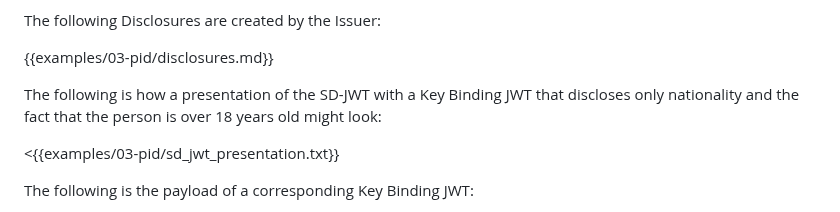
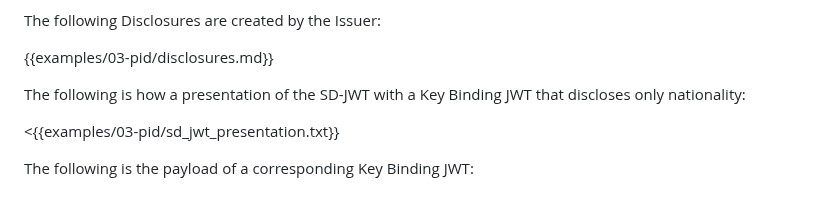
Before and after one commit to oauth-wg/oauth-sd-jwt-vc, a Markdown page: draft-ietf-oauth-sd-jwt-vc.md, the part around the change. GitHub-like rendering.

Commit message:
Adapt text

```diff
--- a/draft-ietf-oauth-sd-jwt-vc.md
+++ b/draft-ietf-oauth-sd-jwt-vc.md
@@ -754,7 +754,7 @@ The following Disclosures are created by the Issuer:
 
 {{examples/03-pid/disclosures.md}}
 
-The following is how a presentation of the SD-JWT with a Key Binding JWT that discloses only nationality and the fact that the person is over 18 years old might look:
+The following is how a presentation of the SD-JWT with a Key Binding JWT that discloses only nationality:
 
 <{{examples/03-pid/sd_jwt_presentation.txt}}
 
```
